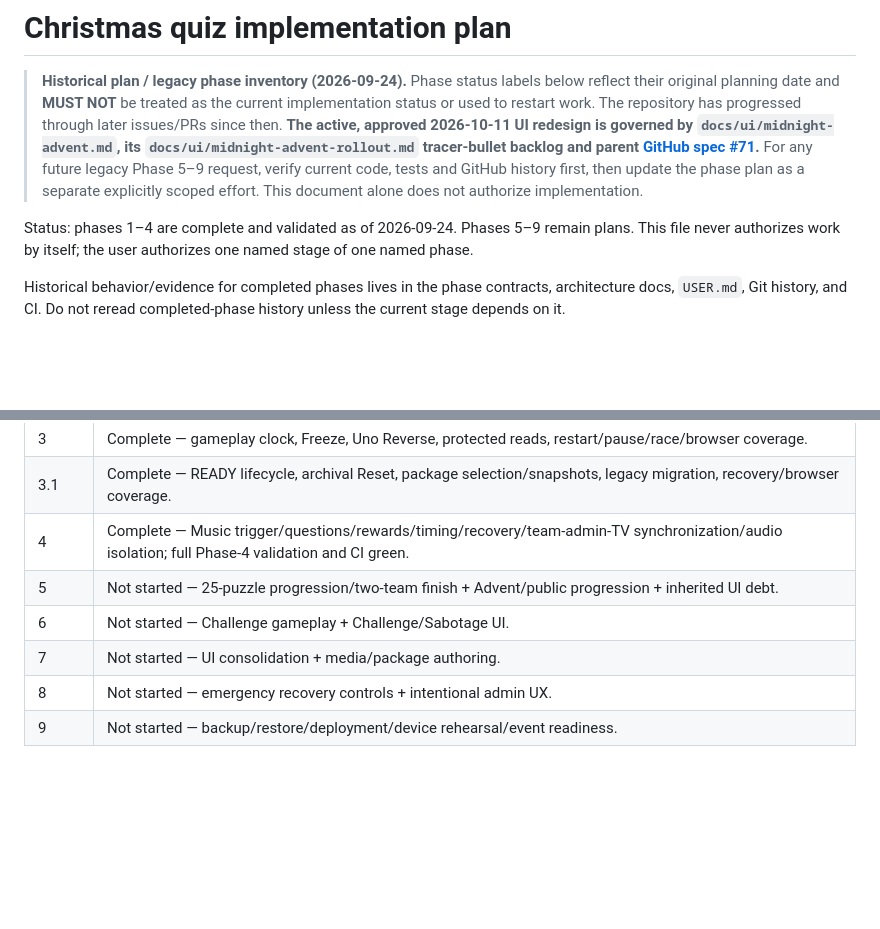
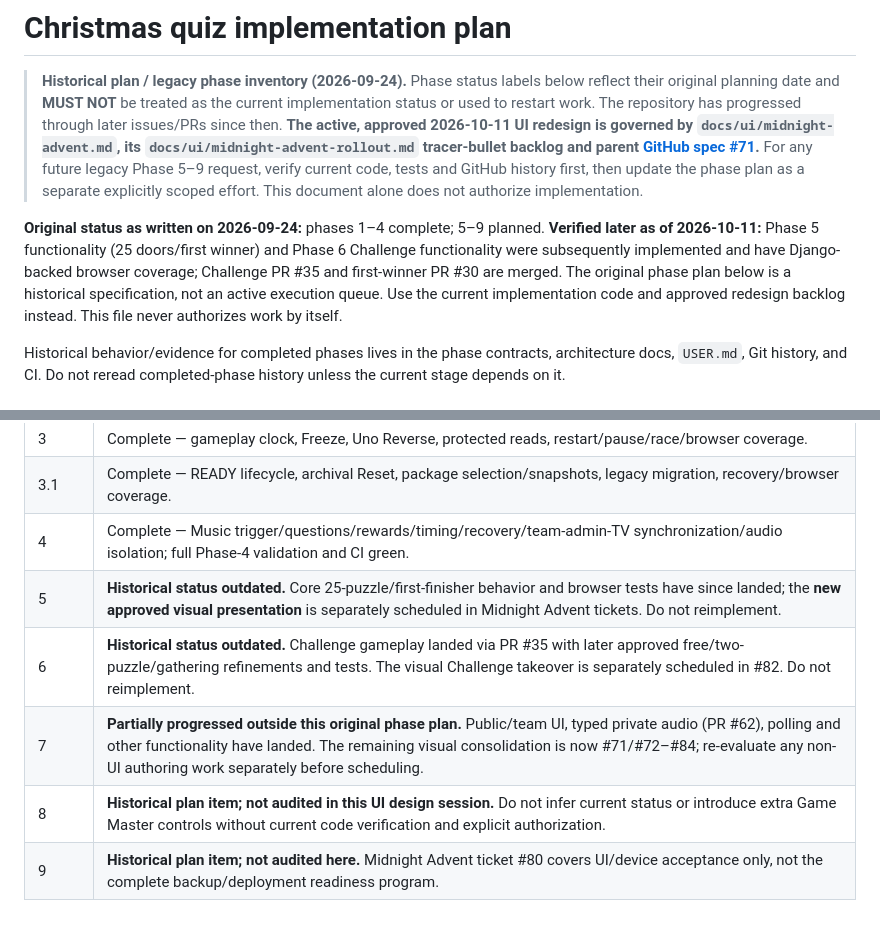
Before and after one commit to TristanAlbers/christmas-quiz, a Markdown page: implementation_plan.md, 2 parts joined by grey strips. Drawn GitHub-style; blank space fills up the shorter version.

Commit message:
docs: reconcile historical phases with verified shipped features

```diff
--- a/implementation_plan.md
+++ b/implementation_plan.md
@@ -2,7 +2,7 @@
 
 > **Historical plan / legacy phase inventory (2026-09-24).** Phase status labels below reflect their original planning date and **MUST NOT** be treated as the current implementation status or used to restart work. The repository has progressed through later issues/PRs since then. **The active, approved 2026-10-11 UI redesign is governed by `docs/ui/midnight-advent.md`, its `docs/ui/midnight-advent-rollout.md` tracer-bullet backlog and parent [GitHub spec #71](https://github.com/TristanAlbers/christmas-quiz/issues/71).** For any future legacy Phase 5–9 request, verify current code, tests and GitHub history first, then update the phase plan as a separate explicitly scoped effort. This document alone does not authorize implementation.
 
-Status: phases 1–4 are complete and validated as of 2026-09-24. Phases 5–9 remain plans. This file never authorizes work by itself; the user authorizes one named stage of one named phase.
+**Original status as written on 2026-09-24:** phases 1–4 complete; 5–9 planned. **Verified later as of 2026-10-11:** Phase 5 functionality (25 doors/first winner) and Phase 6 Challenge functionality were subsequently implemented and have Django-backed browser coverage; Challenge PR #35 and first-winner PR #30 are merged. The original phase plan below is a historical specification, not an active execution queue. Use the current implementation code and approved redesign backlog instead. This file never authorizes work by itself.
 
 Historical behavior/evidence for completed phases lives in the phase contracts, architecture docs, `USER.md`, Git history, and CI. Do not reread completed-phase history unless the current stage depends on it.
 
@@ -193,8 +193,8 @@ Do not restart a phase. Inspect its latest contract/handoff/diff/CI evidence, id
 | 3 | Complete — gameplay clock, Freeze, Uno Reverse, protected reads, restart/pause/race/browser coverage. |
 | 3.1 | Complete — READY lifecycle, archival Reset, package selection/snapshots, legacy migration, recovery/browser coverage. |
 | 4 | Complete — Music trigger/questions/rewards/timing/recovery/team-admin-TV synchronization/audio isolation; full Phase-4 validation and CI green. |
-| 5 | Not started — 25-puzzle progression/two-team finish + Advent/public progression + inherited UI debt. |
-| 6 | Not started — Challenge gameplay + Challenge/Sabotage UI. |
-| 7 | Not started — UI consolidation + media/package authoring. |
-| 8 | Not started — emergency recovery controls + intentional admin UX. |
-| 9 | Not started — backup/restore/deployment/device rehearsal/event readiness. |
+| 5 | **Historical status outdated.** Core 25-puzzle/first-finisher behavior and browser tests have since landed; the **new approved visual presentation** is separately scheduled in Midnight Advent tickets. Do not reimplement. |
+| 6 | **Historical status outdated.** Challenge gameplay landed via PR #35 with later approved free/two-puzzle/gathering refinements and tests. The visual Challenge takeover is separately scheduled in #82. Do not reimplement. |
+| 7 | **Partially progressed outside this original phase plan.** Public/team UI, typed private audio (PR #62), polling and other functionality have landed. The remaining visual consolidation is now #71/#72–#84; re-evaluate any non-UI authoring work separately before scheduling. |
+| 8 | **Historical plan item; not audited in this UI design session.** Do not infer current status or introduce extra Game Master controls without current code verification and explicit authorization. |
+| 9 | **Historical plan item; not audited here.** Midnight Advent ticket #80 covers UI/device acceptance only, not the complete backup/deployment readiness program. |
```
